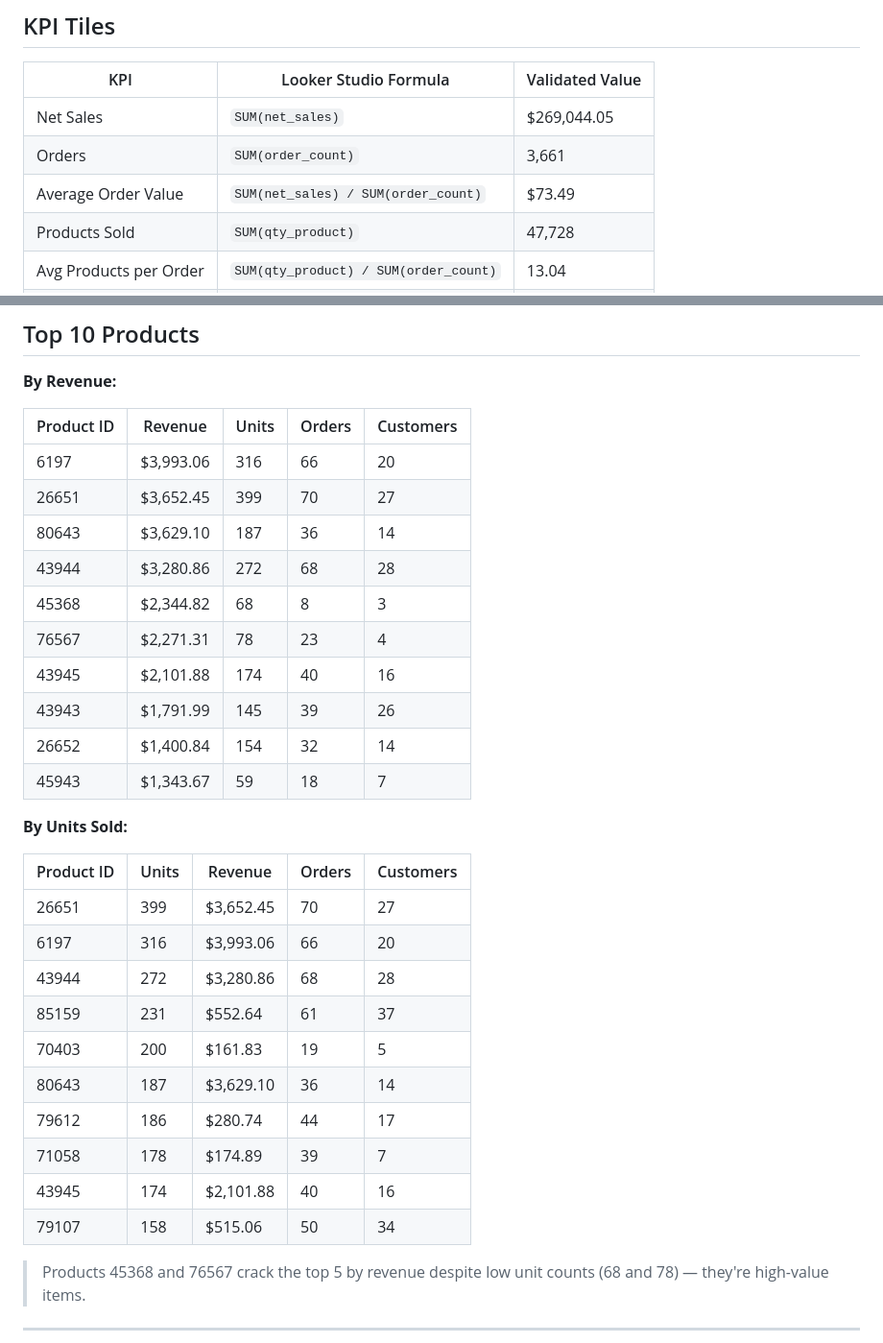
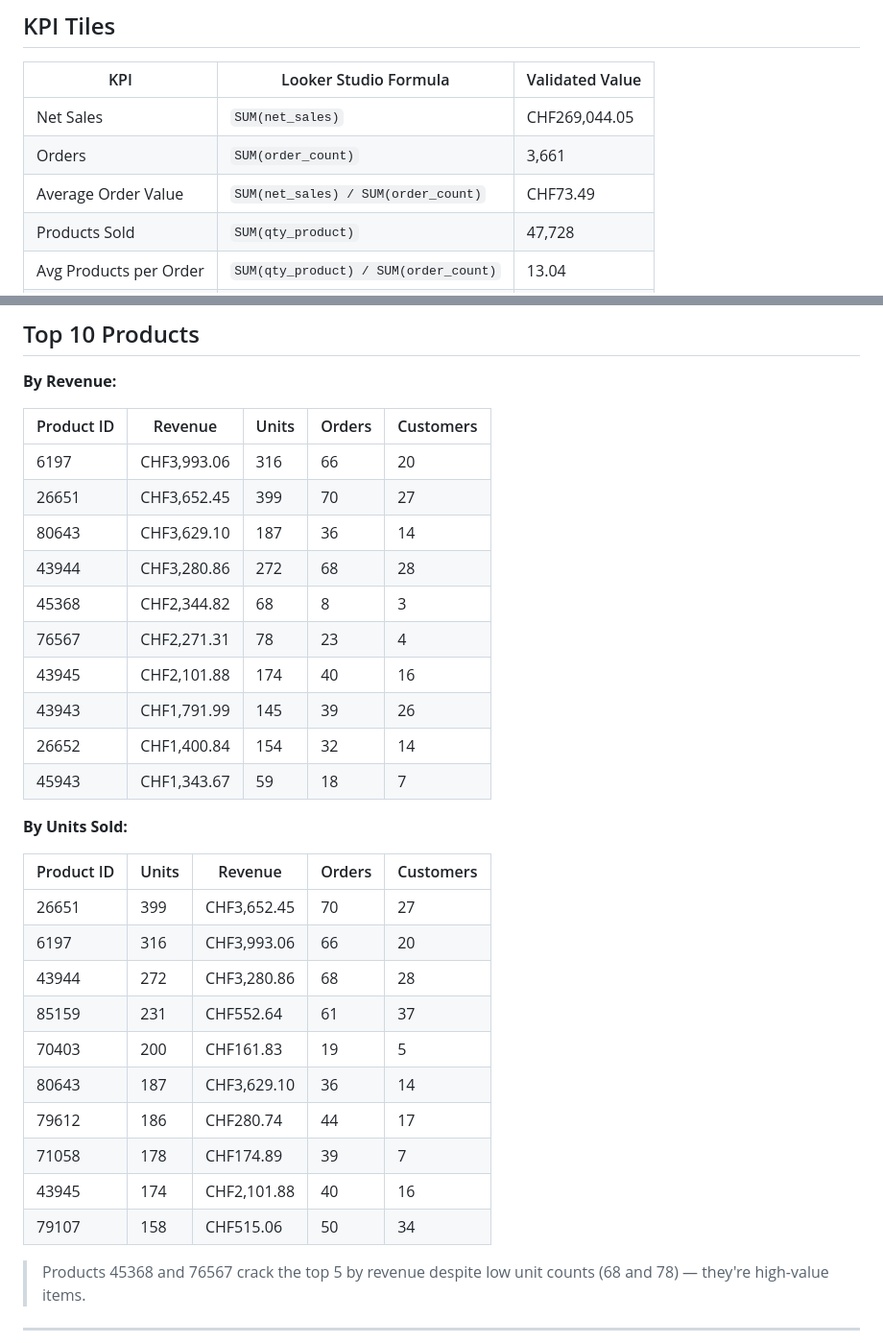
Before and after one commit to roypulseai/Astrafy-BI-TakeHome, a Markdown page: docs/DASHBOARD.md, 2 parts joined by grey strips. Shown at 96% size. GitHub-like rendering.

Commit message:
fix: currency format $ → CHF in DASHBOARD.md

```diff
--- a/docs/DASHBOARD.md
+++ b/docs/DASHBOARD.md
@@ -20,9 +20,9 @@ KPI dictionary, charts, top-product tables, and revenue breakdowns for the Looke
 
 | KPI | Looker Studio Formula | Validated Value |
 | --- | --- | --- |
-| Net Sales | `SUM(net_sales)` | $269,044.05 |
+| Net Sales | `SUM(net_sales)` | CHF269,044.05 |
 | Orders | `SUM(order_count)` | 3,661 |
-| Average Order Value | `SUM(net_sales) / SUM(order_count)` | $73.49 |
+| Average Order Value | `SUM(net_sales) / SUM(order_count)` | CHF73.49 |
 | Products Sold | `SUM(qty_product)` | 47,728 |
 | Avg Products per Order | `SUM(qty_product) / SUM(order_count)` | 13.04 |
 | Unique Customers | `COUNT_DISTINCT(customer_ref)` | 1,716 |
@@ -78,31 +78,31 @@ volume driver  pricing/basket
 
 | Product ID | Revenue | Units | Orders | Customers |
 | --- | --- | --- | --- | --- |
-| 6197 | $3,993.06 | 316 | 66 | 20 |
-| 26651 | $3,652.45 | 399 | 70 | 27 |
-| 80643 | $3,629.10 | 187 | 36 | 14 |
-| 43944 | $3,280.86 | 272 | 68 | 28 |
-| 45368 | $2,344.82 | 68 | 8 | 3 |
-| 76567 | $2,271.31 | 78 | 23 | 4 |
-| 43945 | $2,101.88 | 174 | 40 | 16 |
-| 43943 | $1,791.99 | 145 | 39 | 26 |
-| 26652 | $1,400.84 | 154 | 32 | 14 |
-| 45943 | $1,343.67 | 59 | 18 | 7 |
+| 6197 | CHF3,993.06 | 316 | 66 | 20 |
+| 26651 | CHF3,652.45 | 399 | 70 | 27 |
+| 80643 | CHF3,629.10 | 187 | 36 | 14 |
+| 43944 | CHF3,280.86 | 272 | 68 | 28 |
+| 45368 | CHF2,344.82 | 68 | 8 | 3 |
+| 76567 | CHF2,271.31 | 78 | 23 | 4 |
+| 43945 | CHF2,101.88 | 174 | 40 | 16 |
+| 43943 | CHF1,791.99 | 145 | 39 | 26 |
+| 26652 | CHF1,400.84 | 154 | 32 | 14 |
+| 45943 | CHF1,343.67 | 59 | 18 | 7 |
 
 **By Units Sold:**
 
 | Product ID | Units | Revenue | Orders | Customers |
 | --- | --- | --- | --- | --- |
-| 26651 | 399 | $3,652.45 | 70 | 27 |
-| 6197 | 316 | $3,993.06 | 66 | 20 |
-| 43944 | 272 | $3,280.86 | 68 | 28 |
-| 85159 | 231 | $552.64 | 61 | 37 |
-| 70403 | 200 | $161.83 | 19 | 5 |
-| 80643 | 187 | $3,629.10 | 36 | 14 |
-| 79612 | 186 | $280.74 | 44 | 17 |
-| 71058 | 178 | $174.89 | 39 | 7 |
-| 43945 | 174 | $2,101.88 | 40 | 16 |
-| 79107 | 158 | $515.06 | 50 | 34 |
+| 26651 | 399 | CHF3,652.45 | 70 | 27 |
+| 6197 | 316 | CHF3,993.06 | 66 | 20 |
+| 43944 | 272 | CHF3,280.86 | 68 | 28 |
+| 85159 | 231 | CHF552.64 | 61 | 37 |
+| 70403 | 200 | CHF161.83 | 19 | 5 |
+| 80643 | 187 | CHF3,629.10 | 36 | 14 |
+| 79612 | 186 | CHF280.74 | 44 | 17 |
+| 71058 | 178 | CHF174.89 | 39 | 7 |
+| 43945 | 174 | CHF2,101.88 | 40 | 16 |
+| 79107 | 158 | CHF515.06 | 50 | 34 |
 
 > Products 45368 and 76567 crack the top 5 by revenue despite low unit counts (68 and 78) — they're high-value items.
 
```
Also changed, not shown: other parts of docs/DASHBOARD.md (+17 -17 lines).
